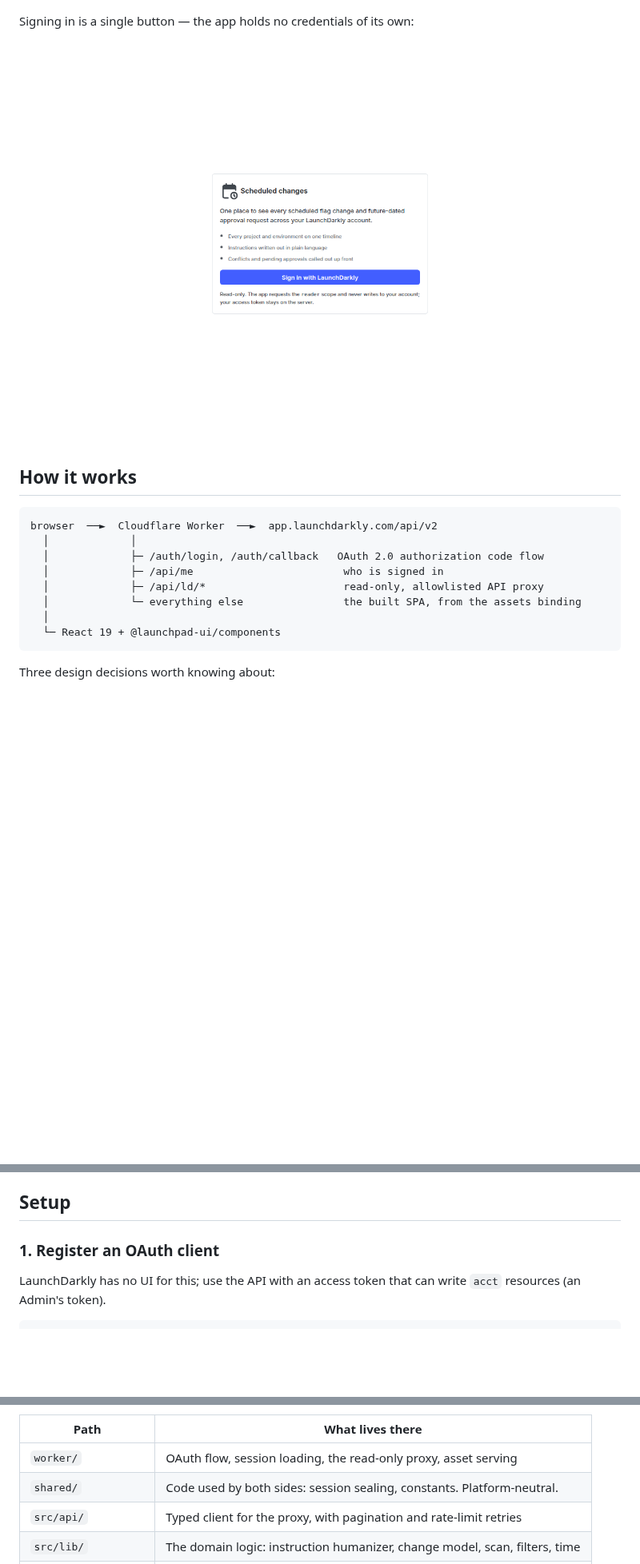
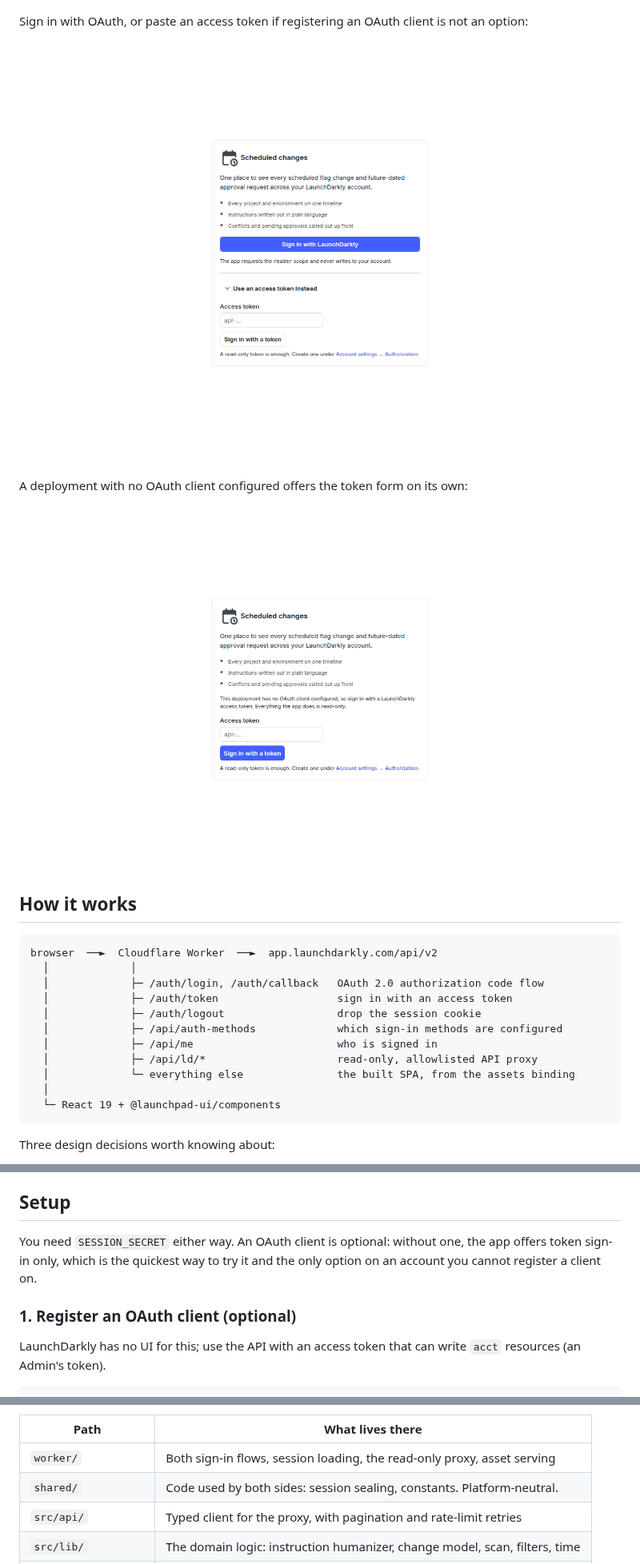
Before and after one commit to tarqd/launchdarkly-scheduled-changes-dashboard, a Markdown page: README.md, 3 parts joined by grey strips. Shown at 80% size. Rendered like a GitHub page; pictures changed too: docs/screenshots/login-token-only.png (added), docs/screenshots/login.png; blank space fills up the shorter version.

````diff
--- a/README.md
+++ b/README.md
@@ -34,9 +35,13 @@ Dark mode is its own set of steps from the same LaunchPad ramps, not an inverted
 
 ![The same dashboard in dark mode](docs/screenshots/dashboard-dark.png)
 
-Signing in is a single button — the app holds no credentials of its own:
+Sign in with OAuth, or paste an access token if registering an OAuth client is not an option:
 
-![The sign-in screen, offering to sign in with LaunchDarkly](docs/screenshots/login.png)
+![The sign-in screen, with the LaunchDarkly OAuth button and an expanded access-token form](docs/screenshots/login.png)
+
+A deployment with no OAuth client configured offers the token form on its own:
+
+![The sign-in screen with only the access-token form](docs/screenshots/login-token-only.png)
 
 ## How it works
 
@@ -44,9 +49,12 @@ Signing in is a single button — the app holds no credentials of its own:
 browser  ──►  Cloudflare Worker  ──►  app.launchdarkly.com/api/v2
   │             │
   │             ├─ /auth/login, /auth/callback   OAuth 2.0 authorization code flow
-  │             ├─ /api/me                        who is signed in
-  │             ├─ /api/ld/*                      read-only, allowlisted API proxy
-  │             └─ everything else                the built SPA, from the assets binding
+  │             ├─ /auth/token                   sign in with an access token
+  │             ├─ /auth/logout                  drop the session cookie
+  │             ├─ /api/auth-methods             which sign-in methods are configured
+  │             ├─ /api/me                       who is signed in
+  │             ├─ /api/ld/*                     read-only, allowlisted API proxy
+  │             └─ everything else               the built SPA, from the assets binding
   │
   └─ React 19 + @launchpad-ui/components
 ```
@@ -93,7 +101,11 @@ scope, same form-encoded code exchange — with two deliberate changes:
 
 ## Setup
 
-### 1. Register an OAuth client
+You need `SESSION_SECRET` either way. An OAuth client is optional: without one, the app offers
+token sign-in only, which is the quickest way to try it and the only option on an account you
+cannot register a client on.
+
+### 1. Register an OAuth client (optional)
 
 LaunchDarkly has no UI for this; use the API with an access token that can write `acct`
 resources (an Admin's token).
@@ -186,7 +222,7 @@ fixtures are a made-up account; no real data goes into the docs.
 
 | Path | What lives there |
 |---|---|
-| `worker/` | OAuth flow, session loading, the read-only proxy, asset serving |
+| `worker/` | Both sign-in flows, session loading, the read-only proxy, asset serving |
 | `shared/` | Code used by both sides: session sealing, constants. Platform-neutral. |
 | `src/api/` | Typed client for the proxy, with pagination and rate-limit retries |
 | `src/lib/` | The domain logic: instruction humanizer, change model, scan, filters, time |
````
Also changed, not shown: other parts of README.md (+37 -12 lines), docs/screenshots/chart-dark.png (added), docs/screenshots/dashboard-dark.png, docs/screenshots/dashboard.png, 14 other files.
